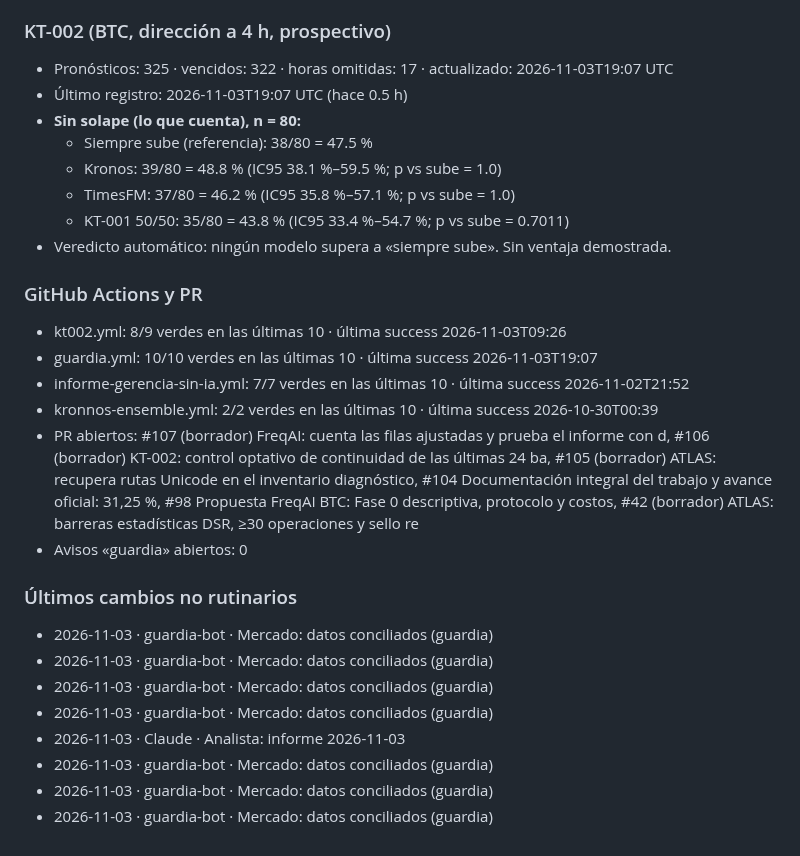
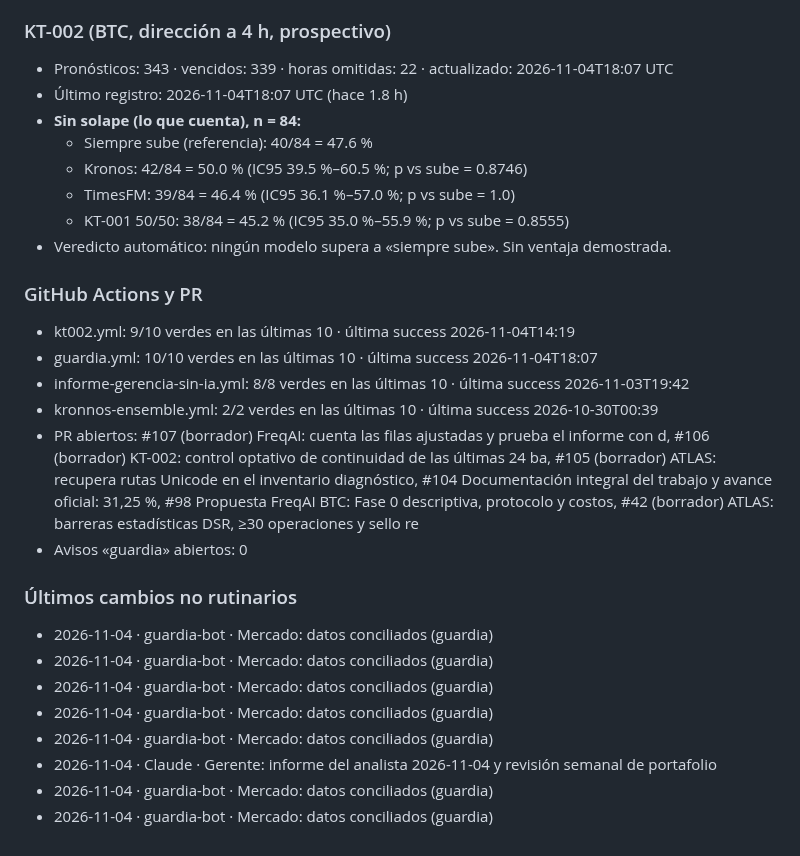
Before and after one commit to Kronnos2006/xauusd-ema-atr-bot, a Markdown page: ESTADO.md, the part around one of its changes. Drawn GitHub-style.

Commit message:
Estado: ESTADO.md automático 2026-11-04T19:52Z

```diff
--- a/ESTADO.md
+++ b/ESTADO.md
@@ -55,29 +55,29 @@ _Generado 2026-11-03 19:34 UTC · 0 llamadas a IA_
 
 ### KT-002 (BTC, dirección a 4 h, prospectivo)
-- Pronósticos: 325 · vencidos: 322 · horas omitidas: 17 · actualizado: 2026-11-03T19:07 UTC
-- Último registro: 2026-11-03T19:07 UTC (hace 0.5 h)
-- **Sin solape (lo que cuenta), n = 80:**
-  - Siempre sube (referencia): 38/80 = 47.5 %
-  - Kronos: 39/80 = 48.8 % (IC95 38.1 %–59.5 %; p vs sube = 1.0)
-  - TimesFM: 37/80 = 46.2 % (IC95 35.8 %–57.1 %; p vs sube = 1.0)
-  - KT-001 50/50: 35/80 = 43.8 % (IC95 33.4 %–54.7 %; p vs sube = 0.7011)
+- Pronósticos: 343 · vencidos: 339 · horas omitidas: 22 · actualizado: 2026-11-04T18:07 UTC
+- Último registro: 2026-11-04T18:07 UTC (hace 1.8 h)
+- **Sin solape (lo que cuenta), n = 84:**
+  - Siempre sube (referencia): 40/84 = 47.6 %
+  - Kronos: 42/84 = 50.0 % (IC95 39.5 %–60.5 %; p vs sube = 0.8746)
+  - TimesFM: 39/84 = 46.4 % (IC95 36.1 %–57.0 %; p vs sube = 1.0)
+  - KT-001 50/50: 38/84 = 45.2 % (IC95 35.0 %–55.9 %; p vs sube = 0.8555)
 - Veredicto automático: ningún modelo supera a «siempre sube». Sin ventaja demostrada.
 
 ### GitHub Actions y PR
-- kt002.yml: 8/9 verdes en las últimas 10 · última success 2026-11-03T09:26
-- guardia.yml: 10/10 verdes en las últimas 10 · última success 2026-11-03T19:07
-- informe-gerencia-sin-ia.yml: 7/7 verdes en las últimas 10 · última success 2026-11-02T21:52
+- kt002.yml: 9/10 verdes en las últimas 10 · última success 2026-11-04T14:19
+- guardia.yml: 10/10 verdes en las últimas 10 · última success 2026-11-04T18:07
+- informe-gerencia-sin-ia.yml: 8/8 verdes en las últimas 10 · última success 2026-11-03T19:42
 - kronnos-ensemble.yml: 2/2 verdes en las últimas 10 · última success 2026-10-30T00:39
 - PR abiertos: #107 (borrador) FreqAI: cuenta las filas ajustadas y prueba el informe con d, #106 (borrador) KT-002: control optativo de continuidad de las últimas 24 ba, #105 (borrador) ATLAS: recupera rutas Unicode en el inventario diagnóstico, #104 Documentación integral del trabajo y avance oficial: 31,25 %, #98 Propuesta FreqAI BTC: Fase 0 descriptiva, protocolo y costos, #42 (borrador) ATLAS: barreras estadísticas DSR, ≥30 operaciones y sello re
 - Avisos «guardia» abiertos: 0
 
 ### Últimos cambios no rutinarios
-- 2026-11-03 · guardia-bot · Mercado: datos conciliados (guardia)
-- 2026-11-03 · guardia-bot · Mercado: datos conciliados (guardia)
-- 2026-11-03 · guardia-bot · Mercado: datos conciliados (guardia)
-- 2026-11-03 · guardia-bot · Mercado: datos conciliados (guardia)
-- 2026-11-03 · Claude · Analista: informe 2026-11-03
-- 2026-11-03 · guardia-bot · Mercado: datos conciliados (guardia)
-- 2026-11-03 · guardia-bot · Mercado: datos conciliados (guardia)
-- 2026-11-03 · guardia-bot · Mercado: datos conciliados (guardia)
+- 2026-11-04 · guardia-bot · Mercado: datos conciliados (guardia)
+- 2026-11-04 · guardia-bot · Mercado: datos conciliados (guardia)
+- 2026-11-04 · guardia-bot · Mercado: datos conciliados (guardia)
+- 2026-11-04 · guardia-bot · Mercado: datos conciliados (guardia)
+- 2026-11-04 · guardia-bot · Mercado: datos conciliados (guardia)
+- 2026-11-04 · Claude · Gerente: informe del analista 2026-11-04 y revisión semanal de portafolio
+- 2026-11-04 · guardia-bot · Mercado: datos conciliados (guardia)
+- 2026-11-04 · guardia-bot · Mercado: datos conciliados (guardia)
 <!-- AUTO:FIN -->
```
Also changed, not shown: other parts of ESTADO.md (+1 -1 lines).
